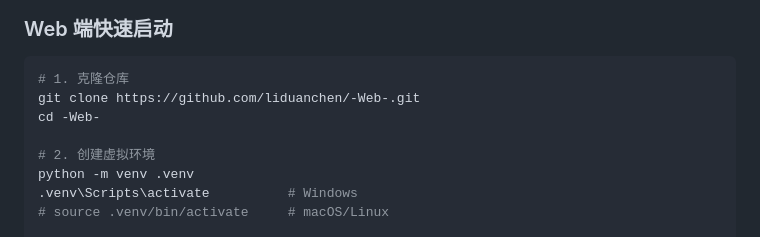
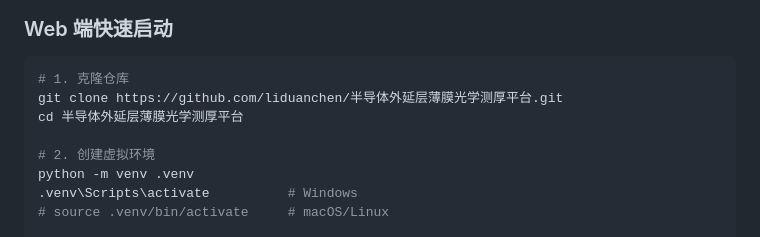
Before and after one commit to liduanchen/-Web-, a Markdown page: README.md, the part around the change. Rendered like a GitHub page.

Commit message:
更新仓库名称与克隆地址

````diff
--- a/README.md
+++ b/README.md
@@ -146,8 +146,8 @@ Web 端直接由 Flask 模板渲染，移动端通过 REST API 获取数据和
 
 ```bash
 # 1. 克隆仓库
-git clone https://github.com/liduanchen/-Web-.git
-cd -Web-
+git clone https://github.com/liduanchen/半导体外延层薄膜光学测厚平台.git
+cd 半导体外延层薄膜光学测厚平台
 
 # 2. 创建虚拟环境
 python -m venv .venv
````
